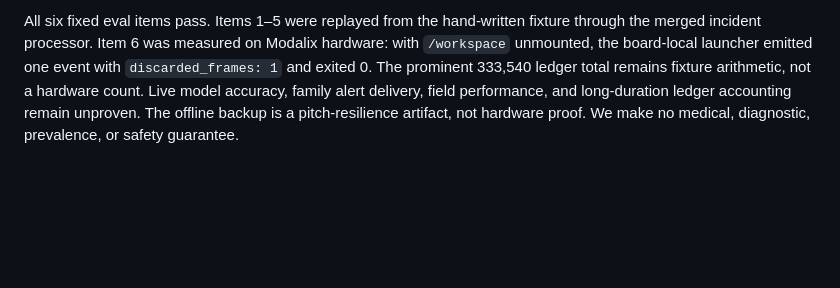
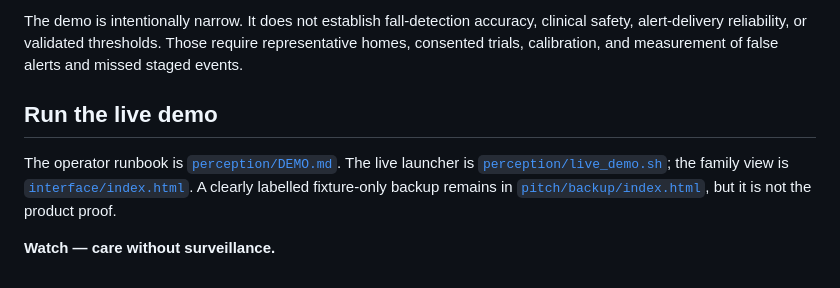
Before and after one commit to aayushdixit27/eldersteady-private, a Markdown page: README.md, the part around one of its changes. GitHub-like rendering; blank space fills up the shorter version.

```diff
--- a/README.md
+++ b/README.md
@@ -50,2 +61,8 @@ Open [`pitch/backup/index.html`](pitch/backup/index.html) to rehearse the comple
 
-All six fixed eval items pass. Items 1–5 were replayed from the hand-written fixture through the merged incident processor. Item 6 was measured on Modalix hardware: with `/workspace` unmounted, the board-local launcher emitted one event with `discarded_frames: 1` and exited 0. The prominent 333,540 ledger total remains fixture arithmetic, not a hardware count. Live model accuracy, family alert delivery, field performance, and long-duration ledger accounting remain unproven. The offline backup is a pitch-resilience artifact, not hardware proof. We make no medical, diagnostic, prevalence, or safety guarantee.
+The demo is intentionally narrow. It does not establish fall-detection accuracy, clinical safety, alert-delivery reliability, or validated thresholds. Those require representative homes, consented trials, calibration, and measurement of false alerts and missed staged events.
+
+## Run the live demo
+
+The operator runbook is [`perception/DEMO.md`](perception/DEMO.md). The live launcher is [`perception/live_demo.sh`](perception/live_demo.sh); the family view is [`interface/index.html`](interface/index.html). A clearly labelled fixture-only backup remains in [`pitch/backup/index.html`](pitch/backup/index.html), but it is not the product proof.
+
+**Watch — care without surveillance.**
```
Also changed, not shown: other parts of README.md (+39 -28 lines), pitch/demo-script.md (+33 -21 lines), pitch/video-script.md (+21 -16 lines).
